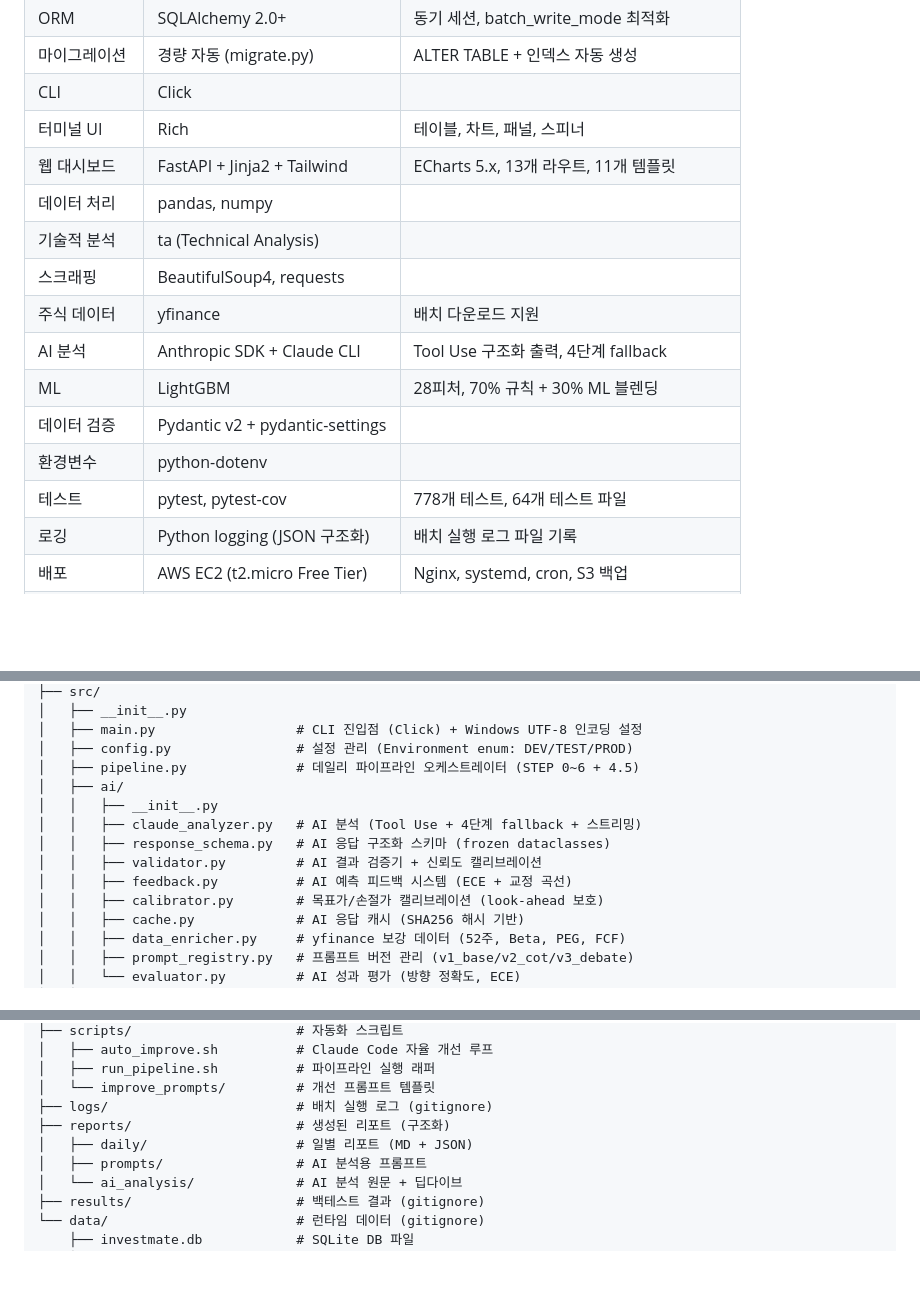
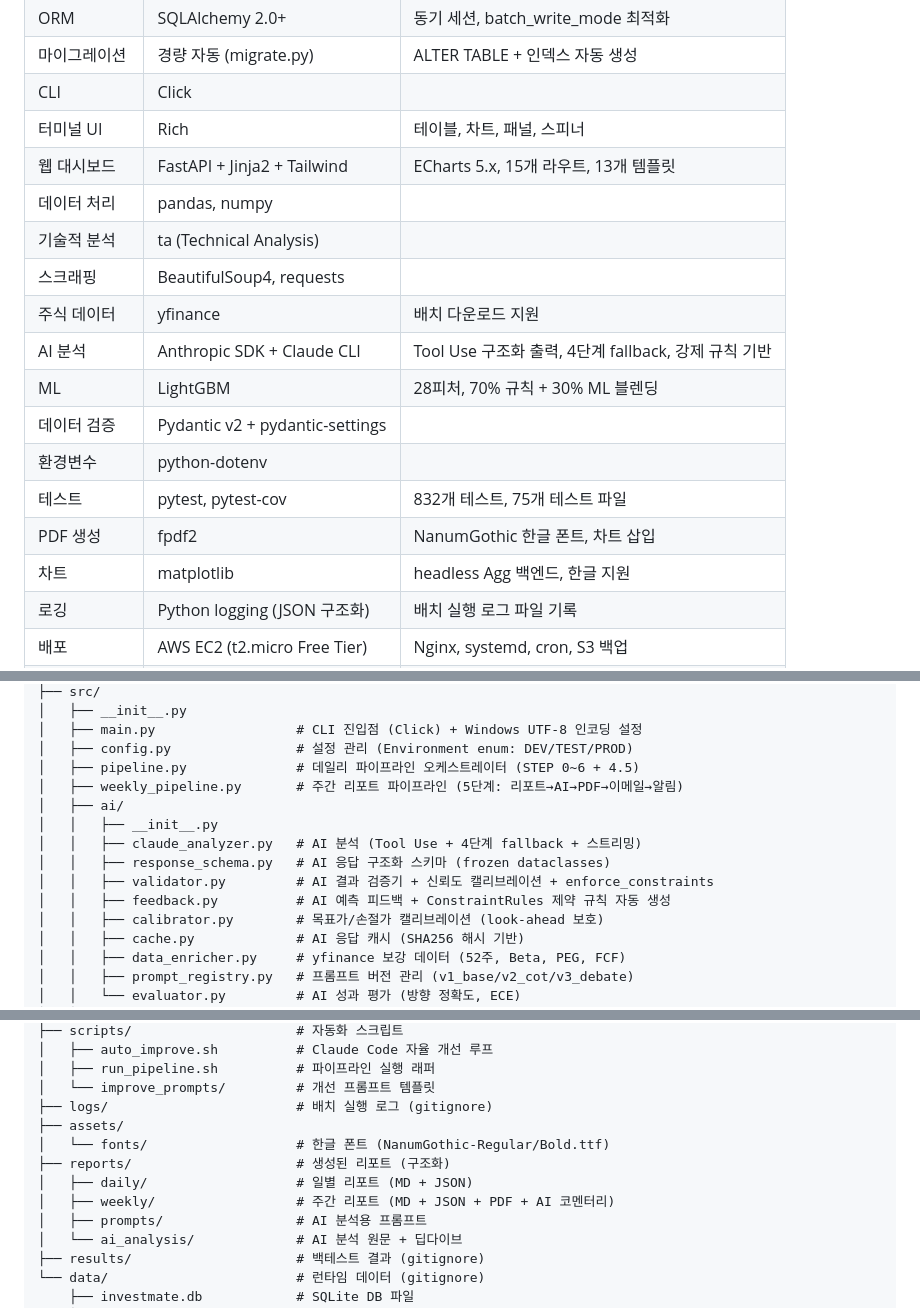
Before and after one commit to rudgjs8080/investmate, a Markdown page: CLAUDE.md, 3 parts joined by grey strips. Rendered like a GitHub page; blank space fills up the shorter version.

```diff
--- a/CLAUDE.md
+++ b/CLAUDE.md
@@ -34,16 +34,18 @@ S&P 500 전 종목의 데이터를 매일 자동으로 수집하고, 기술적/
 | 마이그레이션  | 경량 자동 (migrate.py)          | ALTER TABLE + 인덱스 자동 생성           |
 | CLI           | Click                           |                                          |
 | 터미널 UI     | Rich                            | 테이블, 차트, 패널, 스피너               |
-| 웹 대시보드   | FastAPI + Jinja2 + Tailwind     | ECharts 5.x, 13개 라우트, 11개 템플릿    |
+| 웹 대시보드   | FastAPI + Jinja2 + Tailwind     | ECharts 5.x, 15개 라우트, 13개 템플릿    |
 | 데이터 처리   | pandas, numpy                   |                                          |
 | 기술적 분석   | ta (Technical Analysis)         |                                          |
 | 스크래핑      | BeautifulSoup4, requests        |                                          |
 | 주식 데이터   | yfinance                        | 배치 다운로드 지원                       |
-| AI 분석       | Anthropic SDK + Claude CLI      | Tool Use 구조화 출력, 4단계 fallback     |
+| AI 분석       | Anthropic SDK + Claude CLI      | Tool Use 구조화 출력, 4단계 fallback, 강제 규칙 기반 |
 | ML            | LightGBM                        | 28피처, 70% 규칙 + 30% ML 블렌딩         |
 | 데이터 검증   | Pydantic v2 + pydantic-settings |                                          |
 | 환경변수      | python-dotenv                   |                                          |
-| 테스트        | pytest, pytest-cov              | 778개 테스트, 64개 테스트 파일           |
+| 테스트        | pytest, pytest-cov              | 832개 테스트, 75개 테스트 파일           |
+| PDF 생성      | fpdf2                           | NanumGothic 한글 폰트, 차트 삽입         |
+| 차트           | matplotlib                      | headless Agg 백엔드, 한글 지원           |
 | 로깅          | Python logging (JSON 구조화)    | 배치 실행 로그 파일 기록                 |
 | 배포          | AWS EC2 (t2.micro Free Tier)    | Nginx, systemd, cron, S3 백업            |
 | 모니터링      | Telegram Bot                    | 배치 결과 상세 알림, 헬스체크 자동 복구  |
@@ -69,12 +71,13 @@ investmate/
 │   ├── main.py                  # CLI 진입점 (Click) + Windows UTF-8 인코딩 설정
 │   ├── config.py                # 설정 관리 (Environment enum: DEV/TEST/PROD)
 │   ├── pipeline.py              # 데일리 파이프라인 오케스트레이터 (STEP 0~6 + 4.5)
+│   ├── weekly_pipeline.py       # 주간 리포트 파이프라인 (5단계: 리포트→AI→PDF→이메일→알림)
 │   ├── ai/
 │   │   ├── __init__.py
 │   │   ├── claude_analyzer.py   # AI 분석 (Tool Use + 4단계 fallback + 스트리밍)
 │   │   ├── response_schema.py   # AI 응답 구조화 스키마 (frozen dataclasses)
-│   │   ├── validator.py         # AI 결과 검증기 + 신뢰도 캘리브레이션
-│   │   ├── feedback.py          # AI 예측 피드백 시스템 (ECE + 교정 곡선)
+│   │   ├── validator.py         # AI 결과 검증기 + 신뢰도 캘리브레이션 + enforce_constraints
+│   │   ├── feedback.py          # AI 예측 피드백 + ConstraintRules 제약 규칙 자동 생성
 │   │   ├── calibrator.py        # 목표가/손절가 캘리브레이션 (look-ahead 보호)
 │   │   ├── cache.py             # AI 응답 캐시 (SHA256 해시 기반)
 │   │   ├── data_enricher.py     # yfinance 보강 데이터 (52주, Beta, PEG, FCF)
@@ -241,8 +254,11 @@ investmate/
 │   ├── run_pipeline.sh          # 파이프라인 실행 래퍼
 │   └── improve_prompts/         # 개선 프롬프트 템플릿
 ├── logs/                        # 배치 실행 로그 (gitignore)
+├── assets/
+│   └── fonts/                   # 한글 폰트 (NanumGothic-Regular/Bold.ttf)
 ├── reports/                     # 생성된 리포트 (구조화)
 │   ├── daily/                   # 일별 리포트 (MD + JSON)
+│   ├── weekly/                  # 주간 리포트 (MD + JSON + PDF + AI 코멘터리)
 │   ├── prompts/                 # AI 분석용 프롬프트
 │   └── ai_analysis/             # AI 분석 원문 + 딥다이브
 ├── results/                     # 백테스트 결과 (gitignore)
```
Also changed, not shown: other parts of CLAUDE.md (+39 -13 lines).
